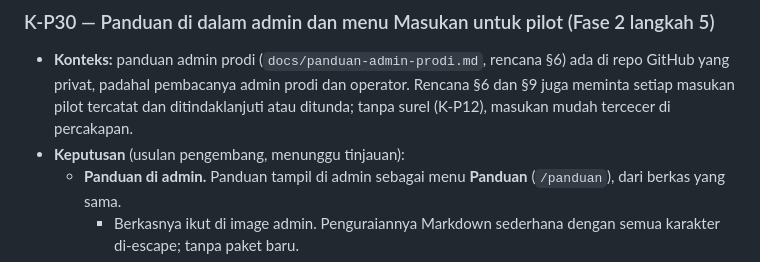
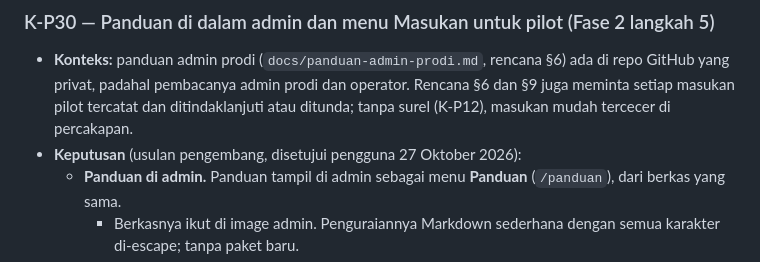
Before and after one commit to supera1/prodi-unsrat, a Markdown page: docs/keputusan.md, the part around the change. Rendered like a GitHub page.

```diff
--- a/docs/keputusan.md
+++ b/docs/keputusan.md
@@ -270,7 +270,7 @@ Rincian Fase 1 ada di `rencana-fase-01.md`.
 - **Konteks:** panduan admin prodi (`docs/panduan-admin-prodi.md`, rencana §6) ada di repo GitHub yang privat, padahal
   pembacanya admin prodi dan operator. Rencana §6 dan §9 juga meminta setiap masukan pilot tercatat dan ditindaklanjuti
   atau ditunda; tanpa surel (K-P12), masukan mudah tercecer di percakapan.
-- **Keputusan** (usulan pengembang, menunggu tinjauan):
+- **Keputusan** (usulan pengembang, disetujui pengguna 27 Oktober 2026):
   - **Panduan di admin.** Panduan tampil di admin sebagai menu **Panduan** (`/panduan`), dari berkas yang sama.
     - Berkasnya ikut di image admin. Penguraiannya Markdown sederhana dengan semua karakter di-escape; tanpa paket baru.
     - Penyunting menautkan bagian "Mengisi halaman".
```
Also changed, not shown: README.md (+3 -3 lines), docs/pilot-fase-02.md (+3 -0 lines).
